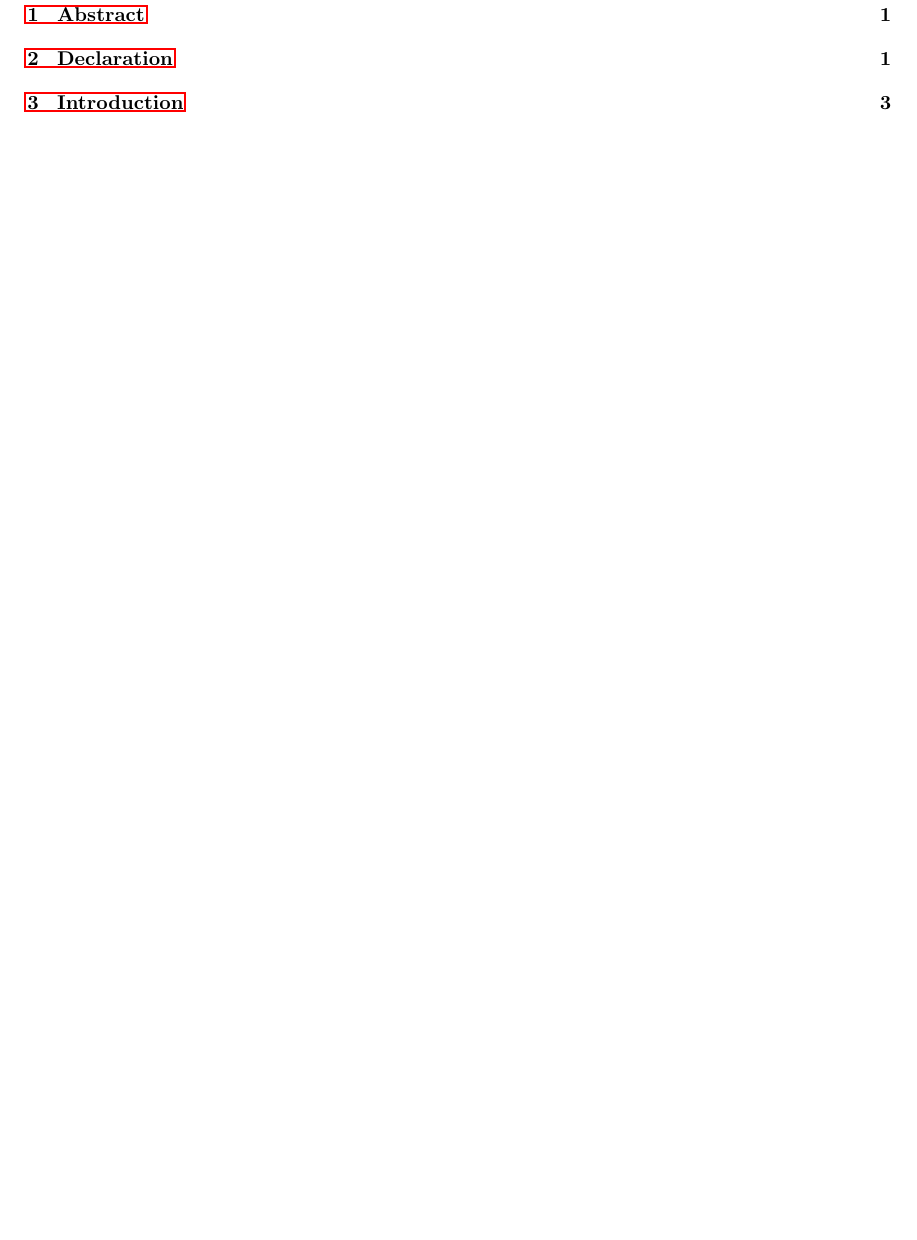
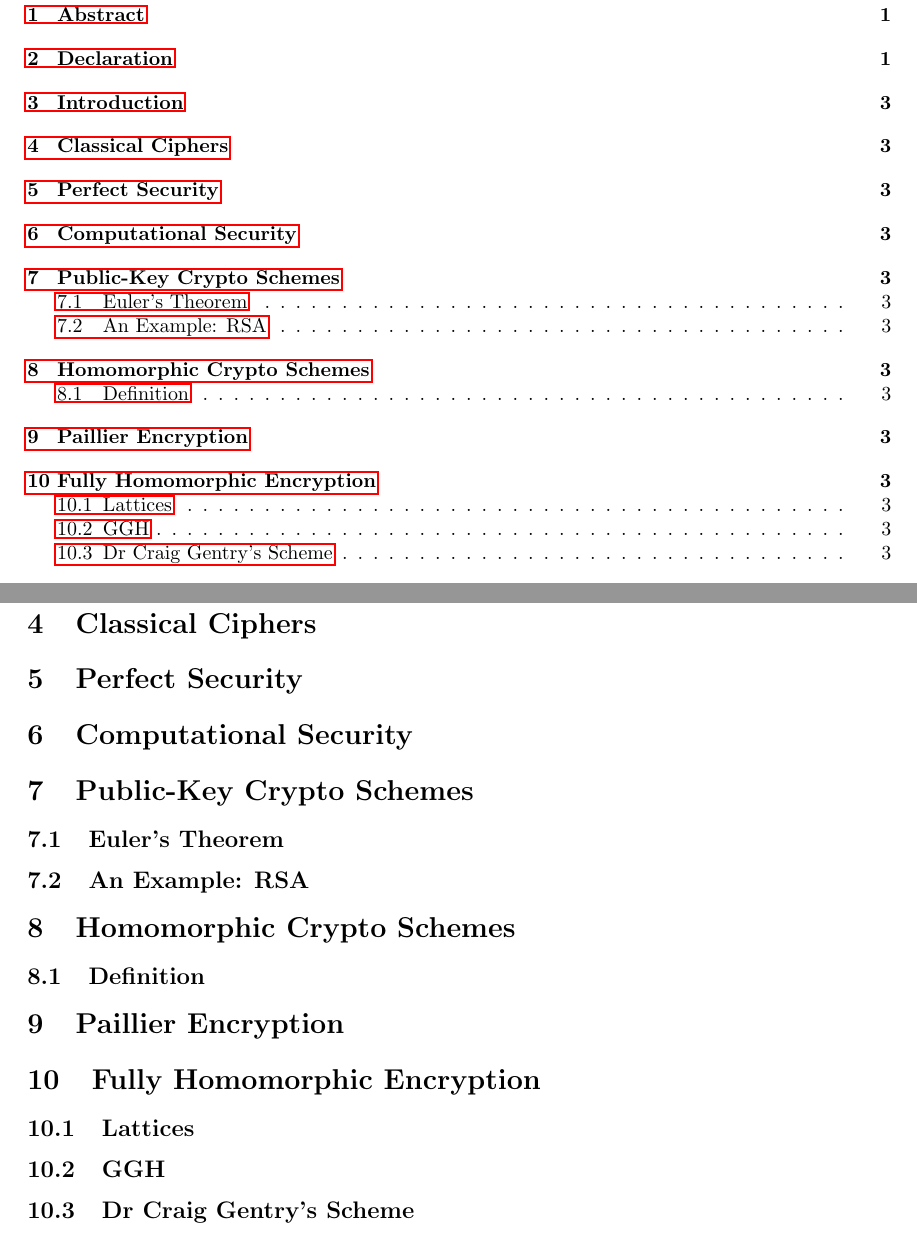
Before and after one commit to gergely-flamich/Dissertation-Fully-Homomorphic-Encryption, a LaTeX thesis (Project/report/Dissertation.tex): part of page 3 of 4 before the commit and two parts of pages 3 and 4 of 4 after it, the two joined at a grey line, cut so that both start at the same text, the shorter picture padded with empty space. Compiled offline with pdfLaTeX.

Commit message:
added sections

```diff
--- a/Project/report/Dissertation.tex
+++ b/Project/report/Dissertation.tex
@@ -25,7 +25,7 @@
 \addbibresource{dissertation.bib}
 
 \title{CS4796: Joint Senior Honours Project}
-\author{\{gf38, mas24, vr32, ah254\} @ st-andrews.ac.uk}
+\author{\{gf38\} @ st-andrews.ac.uk}
 
 \makeatletter
 \def\BState{\State\hskip-\ALG@thistlm}
@@ -79,6 +78,19 @@ We declare that the material submitted for assessment is my own work except wher
 \newpage
 
 \section{Introduction}
+\section{Classical Ciphers}
+\section{Perfect Security}
+\section{Computational Security}
+\section{Public-Key Crypto Schemes}
+\subsection{Euler's Theorem}
+\subsection{An Example: RSA}
+\section{Homomorphic Crypto Schemes}
+\subsection{Definition}
+\section{Paillier Encryption}
+\section{Fully Homomorphic Encryption}
+\subsection{Lattices}
+\subsection{GGH}
+\subsection{Dr Craig Gentry's Scheme}
 
 \printbibliography
 
```
Also changed, not shown: Project/report/Dissertation.tex (3 more changed lines).
